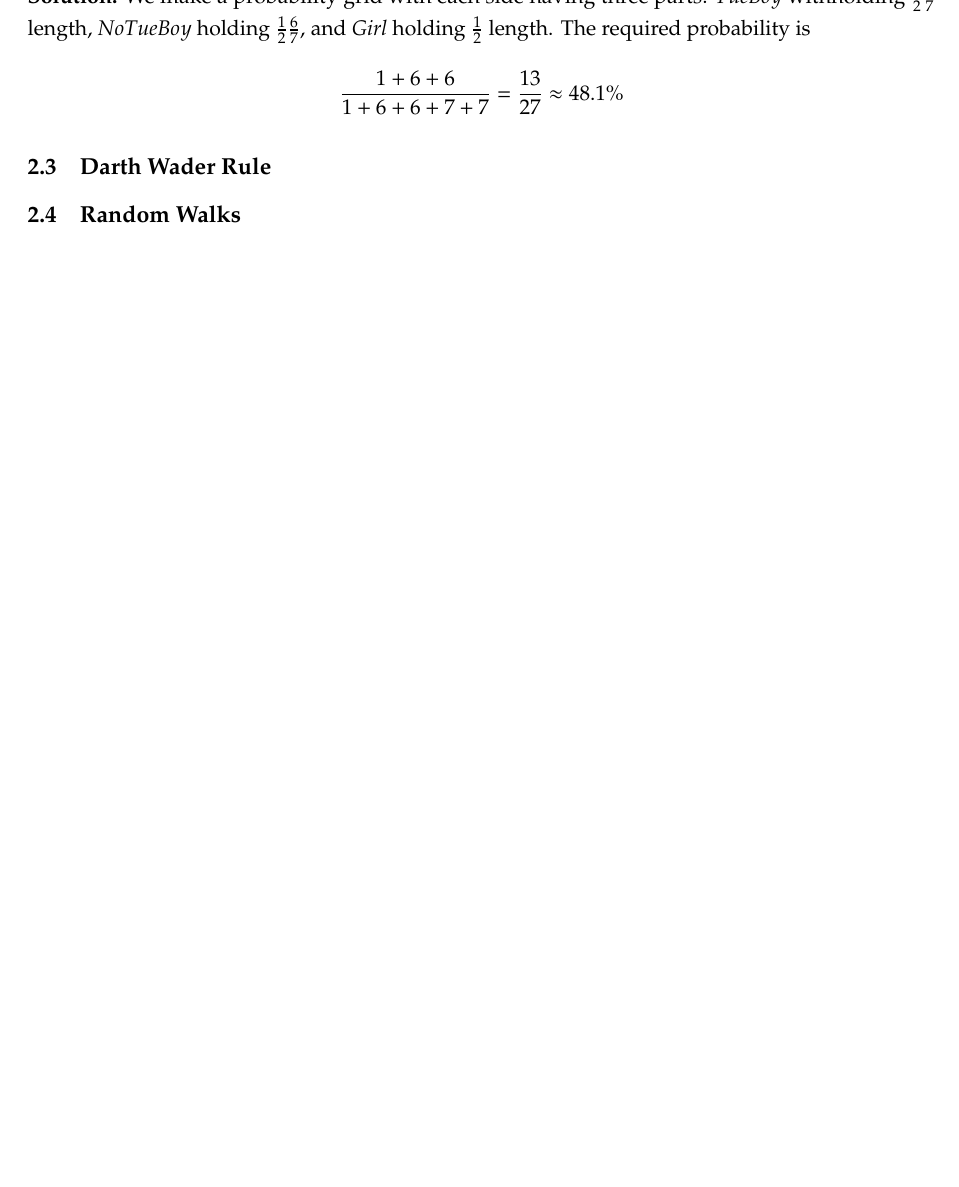
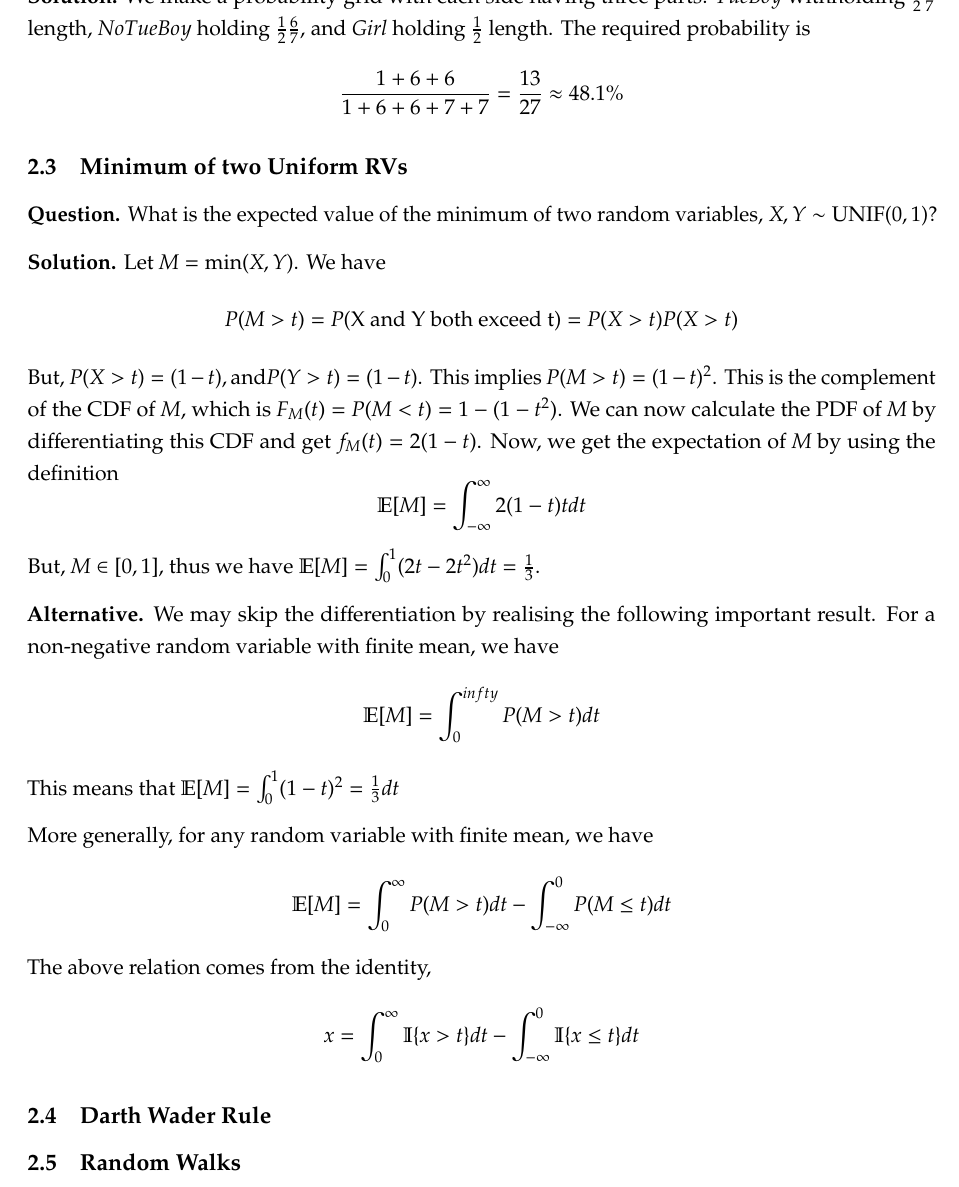
Before and after one commit to paradoxically-loki/code, a LaTeX document (placement_prep/quant/quant.tex): part of page 7 of 7, cut so that both start at the same text, the shorter picture padded with empty space. Compiled offline with pdfLaTeX.

Commit message:
add more quant problems

```diff
--- a/placement_prep/quant/quant.tex
+++ b/placement_prep/quant/quant.tex
@@ -191,6 +191,27 @@ Thus, the required probability is
 \textbf{Solution.} We make a probability grid with each side having three parts. $TueBoy$ withholding $\frac{1}{2} \frac{1}{7}$ length, $NoTueBoy$ holding $\frac{1}{2} \frac{6}{7}$, and $Girl$ holding $\frac{1}{2}$ length. The required probability is
 \[\frac{1 + 6 + 6}{ 1 + 6 + 6 + 7 + 7} = \frac{13}{27} \approx 48.1\%\]
 
+\subsection{Minimum of two Uniform RVs}
+
+\textbf{Question.} What is the expected value of the minimum of two random variables, $X, Y \sim \text{UNIF}(0,1)$?
+
+\textbf{Solution.} Let $M = \min(X,Y)$. We have
+\[P(M > t) = P(\text{X and Y both exceed t}) = P(X > t) P(X > t)\]
+But, $P(X > t) = (1-t), \text{and} P(Y > t) = (1-t)$. This implies $P(M>t) = (1-t)^2$. This is the complement of the CDF of $M$, which is $F_M(t) = P(M < t) = 1 - (1-t^2)$.
+We can now calculate the PDF of $M$ by differentiating this CDF and get
+$f_M (t) = 2(1-t)$. Now, we get the expectation of $M$ by using the definition
+\[\mathbb{E}[M] = \int_{-\infty}^{\infty} 2(1-t) t dt \]
+But, $M \in [0,1]$, thus we have $\mathbb{E}[M] = \int_{0}^{1} (2t - 2t^2) dt = \frac{1}{3}$.
+
+\textbf{Alternative.} We may skip the differentiation by realising the following important result. For a non-negative random variable with finite mean, we have
+\[\mathbb{E} [M] = \int_{0}^{infty} P(M > t) dt \]
+This means that $\mathbb{E}[M] = \int_{0}^{1} (1-t)^2 = \frac{1}{3} dt$
+
+More generally, for any random variable with finite mean, we have \[
+\mathbb{E} [M] = \int_{0}^{\infty} P(M > t) dt - \int_{-\infty}^{0} P(M \leq t) dt\]
+The above relation comes from the identity,
+\[ x = \int_{0}^{\infty} \mathbb{I}\{x > t\} dt - \int_{-\infty}^{0} \mathbb{I} \{x \leq t\} dt\]
+
 \subsection{Darth Wader Rule}
 
 
```
Also changed, not shown: placement_prep/quant/quant.pdf, 7 other files.
